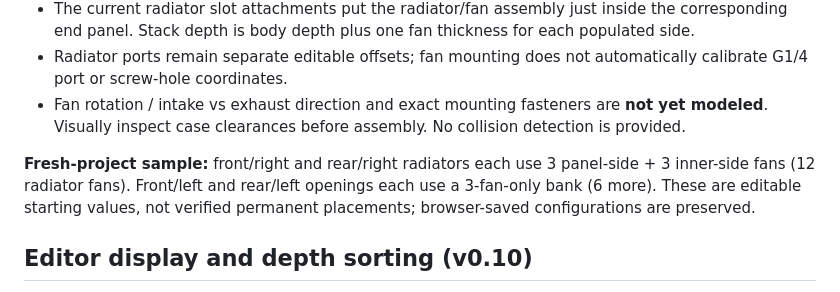
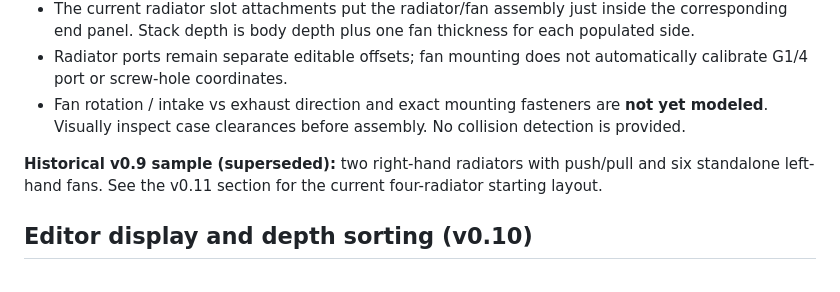
Before and after one commit to CodyMathis123/walnut-loop-lab, a Markdown page: docs/case-geometry.md, the part around the change. Drawn GitHub-style.

Commit message:
Distinguish the superseded v0.9 sample from v0.11 defaults

```diff
--- a/docs/case-geometry.md
+++ b/docs/case-geometry.md
@@ -39,7 +39,7 @@ X = horizontal; Y = height from floor; Z = front/back. Millimeters throughout. T
 - Radiator ports remain separate editable offsets; fan mounting does not automatically calibrate G1/4 port or screw-hole coordinates.
 - Fan rotation / intake vs exhaust direction and exact mounting fasteners are **not yet modeled**. Visually inspect case clearances before assembly. No collision detection is provided.
 
-**Fresh-project sample:** front/right and rear/right radiators each use 3 panel-side + 3 inner-side fans (12 radiator fans). Front/left and rear/left openings each use a 3-fan-only bank (6 more). These are editable starting values, not verified permanent placements; browser-saved configurations are preserved.
+**Historical v0.9 sample (superseded):** two right-hand radiators with push/pull and six standalone left-hand fans. See the v0.11 section for the current four-radiator starting layout.
 
 ## Editor display and depth sorting (v0.10)
 
```
